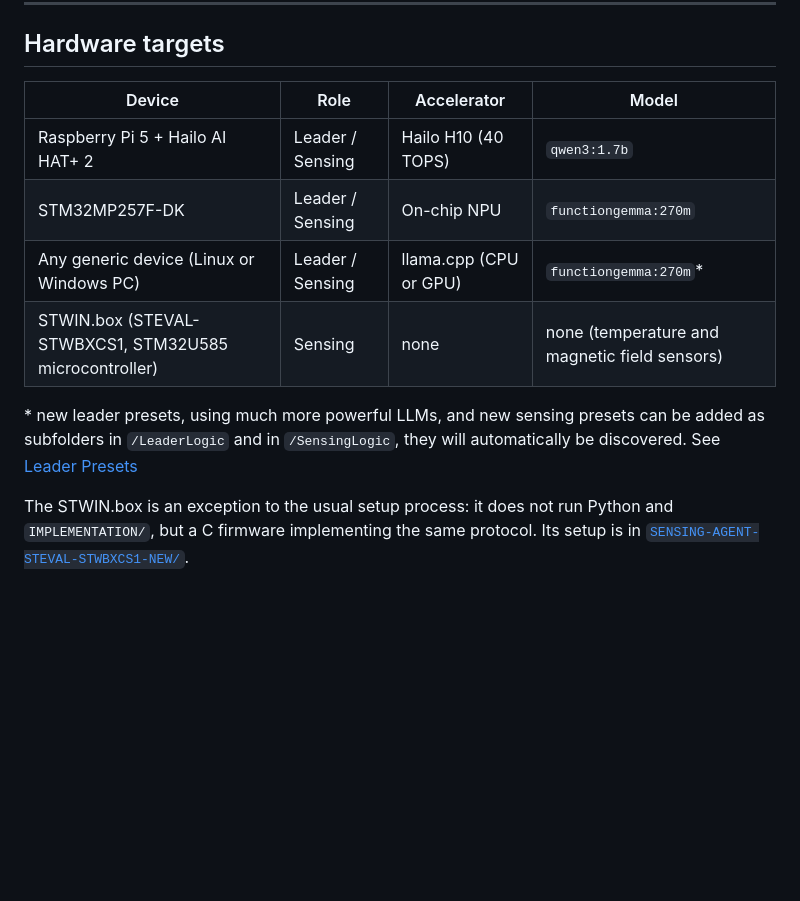
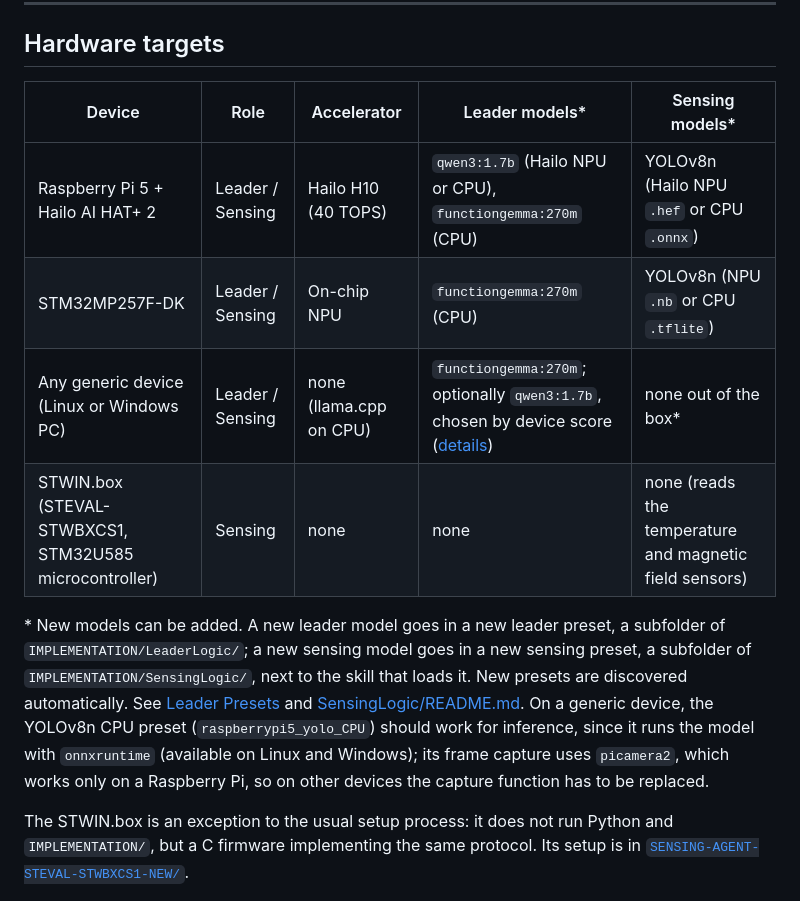
Before and after one commit to Gigizap/heterogeneous-edge-ai-network, a Markdown page: README.md, the part around the change. GitHub-like rendering; blank space fills up the shorter version.

Commit message:
improvements in the readme

```diff
--- a/README.md
+++ b/README.md
@@ -113,14 +113,14 @@ Shape legend:
 
 ## Hardware targets
 
-| Device | Role | Accelerator | Model |
-|---|---|---|---|
-| Raspberry Pi 5 + Hailo AI HAT+ 2 | Leader / Sensing | Hailo H10 (40 TOPS) | `qwen3:1.7b` |
-| STM32MP257F-DK | Leader / Sensing | On-chip NPU | `functiongemma:270m` |
-| Any generic device (Linux or Windows PC) | Leader / Sensing | llama.cpp (CPU or GPU) | `functiongemma:270m`* |
-| STWIN.box (STEVAL-STWBXCS1, STM32U585 microcontroller) | Sensing | none | none (temperature and magnetic field sensors) |
+| Device | Role | Accelerator | Leader models* | Sensing models* |
+|---|---|---|---|---|
+| Raspberry Pi 5 + Hailo AI HAT+ 2 | Leader / Sensing | Hailo H10 (40 TOPS) | `qwen3:1.7b` (Hailo NPU or CPU), `functiongemma:270m` (CPU) | YOLOv8n (Hailo NPU `.hef` or CPU `.onnx`) |
+| STM32MP257F-DK | Leader / Sensing | On-chip NPU | `functiongemma:270m` (CPU) | YOLOv8n (NPU `.nb` or CPU `.tflite`) |
+| Any generic device (Linux or Windows PC) | Leader / Sensing | none (llama.cpp on CPU) | `functiongemma:270m`; optionally `qwen3:1.7b`, chosen by device score ([details](IMPLEMENTATION/README.md#generic-leader---score-based-model-selection)) | none out of the box* |
+| STWIN.box (STEVAL-STWBXCS1, STM32U585 microcontroller) | Sensing | none | none | none (reads the temperature and magnetic field sensors) |
 
-\* new leader presets, using much more powerful LLMs, and new sensing presets can be added as subfolders in `/LeaderLogic` and in `/SensingLogic`, they will automatically be discovered. See [Leader Presets](IMPLEMENTATION/README.md#leader-presets)
+\* New models can be added. A new leader model goes in a new leader preset, a subfolder of `IMPLEMENTATION/LeaderLogic/`; a new sensing model goes in a new sensing preset, a subfolder of `IMPLEMENTATION/SensingLogic/`, next to the skill that loads it. New presets are discovered automatically. See [Leader Presets](IMPLEMENTATION/README.md#leader-presets) and [SensingLogic/README.md](IMPLEMENTATION/SensingLogic/README.md). On a generic device, the YOLOv8n CPU preset (`raspberrypi5_yolo_CPU`) should work for inference, since it runs the model with `onnxruntime` (available on Linux and Windows); its frame capture uses `picamera2`, which works only on a Raspberry Pi, so on other devices the capture function has to be replaced.
 
 The STWIN.box is an exception to the usual setup process: it does not run Python and `IMPLEMENTATION/`, but a C firmware implementing the same protocol. Its setup is in [`SENSING-AGENT-STEVAL-STWBXCS1-NEW/`](SENSING-AGENT-STEVAL-STWBXCS1-NEW/README.md).
 
```
Also changed, not shown: IMPLEMENTATION/README.md (+10 -1 lines).
